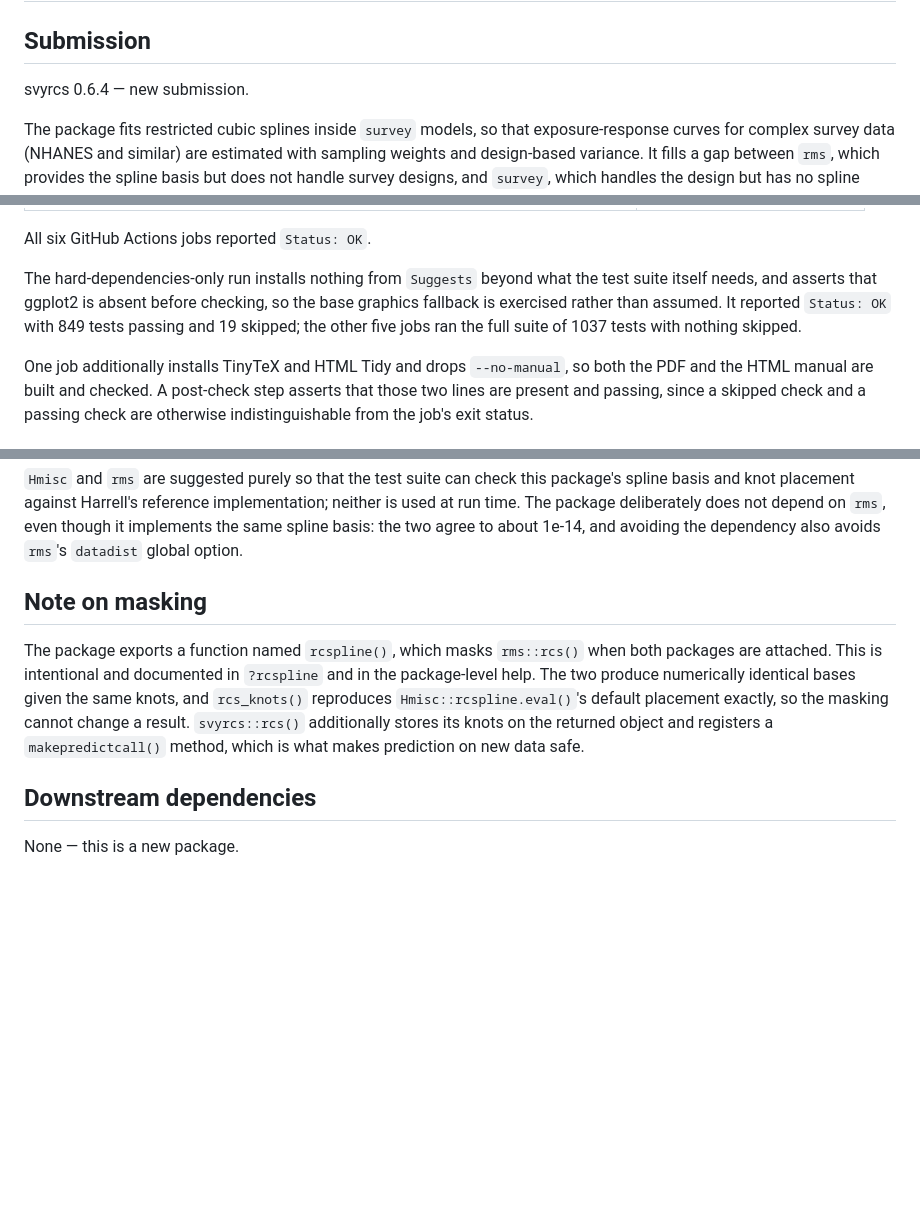
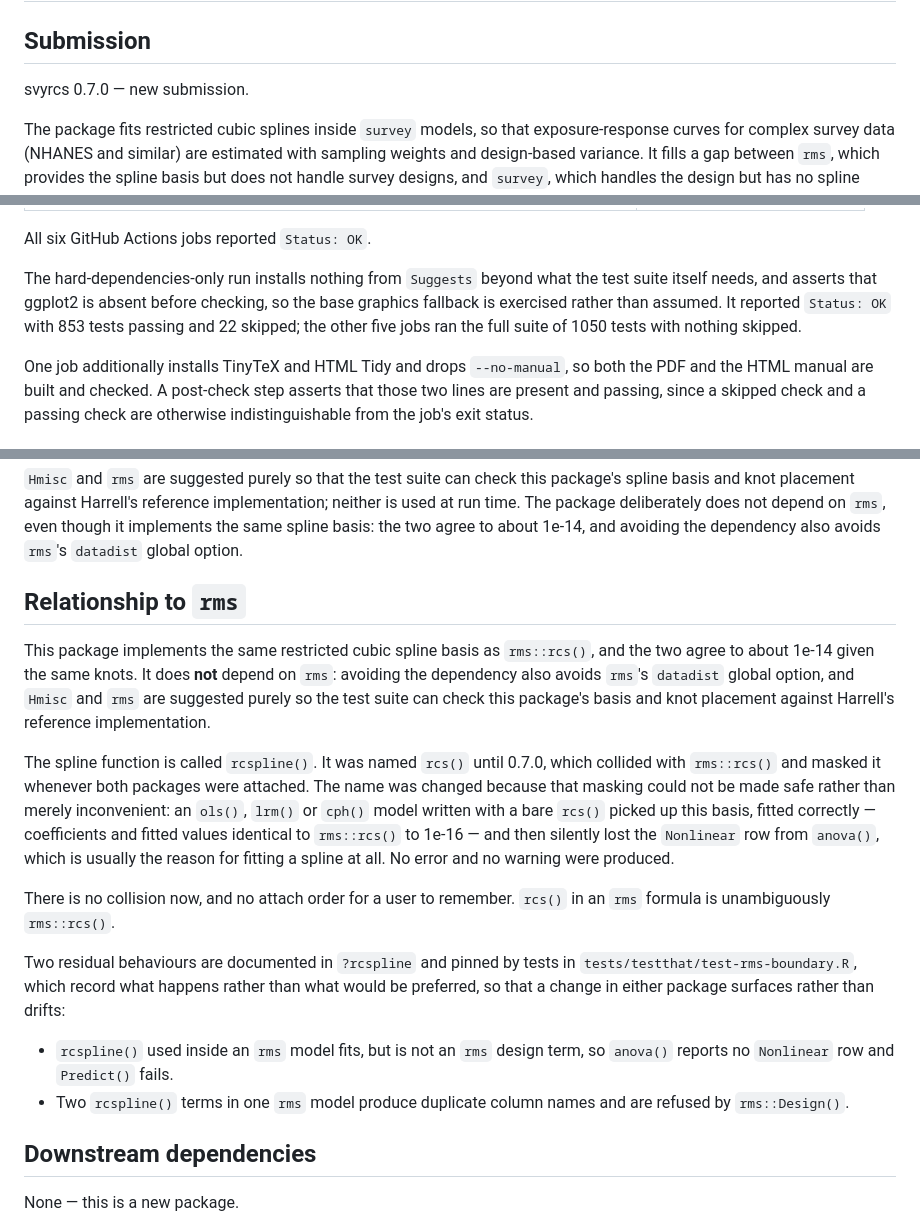
Before and after one commit to j262byuu/svyrcs, a Markdown page: cran-comments.md, 3 parts joined by grey strips. Rendered like a GitHub page; blank space fills up the shorter version.

Commit message:
Update the submission comments for 0.7.0
Numbers taken from the v0.7.0 CI run rather than carried over: 1050 tests with
nothing skipped on the five full-Suggests jobs, 853 passing and 22 skipped on
the hard-dependencies-only job, and about two minutes locally rather than three.

The "Note on masking" section is gone, because there is no longer a collision to
note. What replaces it says why the rename happened -- a bare rcs() in an rms
model fitted correctly and then silently dropped the Nonlinear row from anova()
-- and records the two residual behaviours that tests now pin: rcspline() inside
an rms model loses that test, and two such terms are refused by rms::Design().

The tag stays on cdf8f34. This changes documentation only; the tarball CRAN
would receive is unaffected except for this file, which is not shipped.

```diff
--- a/cran-comments.md
+++ b/cran-comments.md
@@ -2,7 +2,7 @@
 
 ## Submission
 
-svyrcs 0.6.4 — new submission.
+svyrcs 0.7.0 — new submission.
 
 The package fits restricted cubic splines inside `survey` models, so that exposure-response curves
 for complex survey data (NHANES and similar) are estimated with sampling weights and design-based
@@ -27,8 +27,8 @@ All six GitHub Actions jobs reported `Status: OK`.
 
 The hard-dependencies-only run installs nothing from `Suggests` beyond what the test suite itself
 needs, and asserts that ggplot2 is absent before checking, so the base graphics fallback is
-exercised rather than assumed. It reported `Status: OK` with 849 tests passing and 19 skipped; the
-other five jobs ran the full suite of 1037 tests with nothing skipped.
+exercised rather than assumed. It reported `Status: OK` with 853 tests passing and 22 skipped; the
+other five jobs ran the full suite of 1050 tests with nothing skipped.
 
 One job additionally installs TinyTeX and HTML Tidy and drops `--no-manual`, so both the PDF and the
 HTML manual are built and checked. A post-check step asserts that those two lines are present and
@@ -91,14 +91,31 @@ and knot placement against Harrell's reference implementation; neither is used a
 package deliberately does not depend on `rms`, even though it implements the same spline basis: the
 two agree to about 1e-14, and avoiding the dependency also avoids `rms`'s `datadist` global option.
 
-## Note on masking
+## Relationship to `rms`
 
-The package exports a function named `rcspline()`, which masks `rms::rcs()` when both packages are
-attached. This is intentional and documented in `?rcspline` and in the package-level help. The two produce
-numerically identical bases given the same knots, and `rcs_knots()` reproduces
-`Hmisc::rcspline.eval()`'s default placement exactly, so the masking cannot change a result.
-`svyrcs::rcs()` additionally stores its knots on the returned object and registers a
-`makepredictcall()` method, which is what makes prediction on new data safe.
+This package implements the same restricted cubic spline basis as `rms::rcs()`, and the two agree to
+about 1e-14 given the same knots. It does **not** depend on `rms`: avoiding the dependency also
+avoids `rms`'s `datadist` global option, and `Hmisc` and `rms` are suggested purely so the test suite
+can check this package's basis and knot placement against Harrell's reference implementation.
+
+The spline function is called `rcspline()`. It was named `rcs()` until 0.7.0, which collided with
+`rms::rcs()` and masked it whenever both packages were attached. The name was changed because that
+masking could not be made safe rather than merely inconvenient: an `ols()`, `lrm()` or `cph()` model
+written with a bare `rcs()` picked up this basis, fitted correctly — coefficients and fitted values
+identical to `rms::rcs()` to 1e-16 — and then silently lost the `Nonlinear` row from `anova()`, which
+is usually the reason for fitting a spline at all. No error and no warning were produced.
+
+There is no collision now, and no attach order for a user to remember. `rcs()` in an `rms` formula is
+unambiguously `rms::rcs()`.
+
+Two residual behaviours are documented in `?rcspline` and pinned by tests in
+`tests/testthat/test-rms-boundary.R`, which record what happens rather than what would be preferred,
+so that a change in either package surfaces rather than drifts:
+
+* `rcspline()` used inside an `rms` model fits, but is not an `rms` design term, so `anova()` reports
+  no `Nonlinear` row and `Predict()` fails.
+* Two `rcspline()` terms in one `rms` model produce duplicate column names and are refused by
+  `rms::Design()`.
 
 ## Downstream dependencies
 
```
Also changed, not shown: other parts of cran-comments.md (+1 -1 lines).
